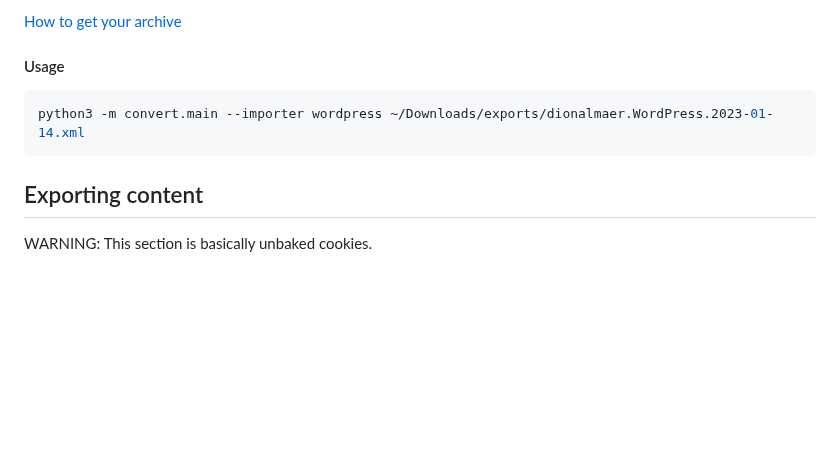
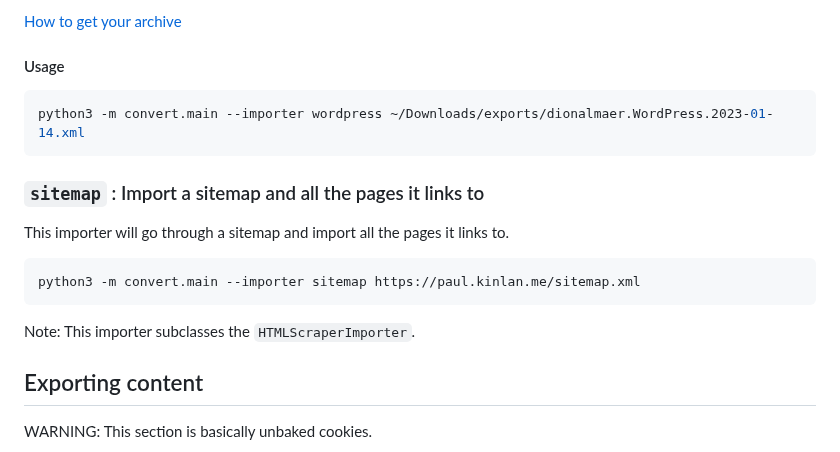
Before and after one commit to dglazkov/polymath, a Markdown page: README.md, the part around the change. Rendered like a GitHub page; blank space fills up the shorter version.

Commit message:
Adding to the readme

````diff
--- a/README.md
+++ b/README.md
@@ -297,6 +297,16 @@ An importer that goes through your downloaded WordPress archive.
 python3 -m convert.main --importer wordpress ~/Downloads/exports/dionalmaer.WordPress.2023-01-14.xml
 ```
 
+### `sitemap` : Import a sitemap and all the pages it links to
+
+This importer will go through a sitemap and import all the pages it links to.
+
+```shell
+python3 -m convert.main --importer sitemap https://paul.kinlan.me/sitemap.xml
+```
+
+Note: This importer subclasses the `HTMLScraperImporter`.
+
 ## Exporting content
 
 WARNING: This section is basically unbaked cookies.
````
